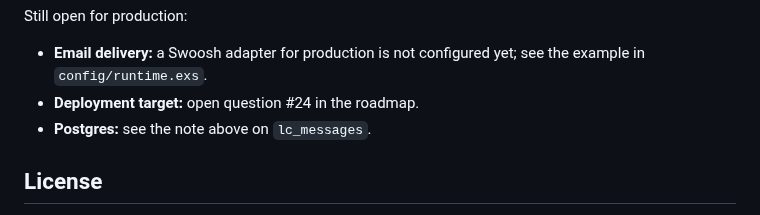
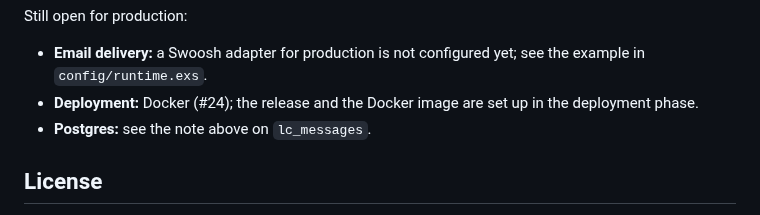
Before and after one commit to haslinger/mercator, a Markdown page: README.md, the part around the change. GitHub-like rendering.

Commit message:
Deployment with Docker (#24)
Co-Authored-By: Claude Opus 5.5 <noreply@anthropic.com>

```diff
--- a/README.md
+++ b/README.md
@@ -116,7 +116,7 @@ The app limits what it can tell apart itself (`Mercator.RateLimit`, limits in `c
 Still open for production:
 
 - **Email delivery:** a Swoosh adapter for production is not configured yet; see the example in `config/runtime.exs`.
-- **Deployment target:** open question #24 in the roadmap.
+- **Deployment:** Docker (#24); the release and the Docker image are set up in the deployment phase.
 - **Postgres:** see the note above on `lc_messages`.
 
 ## License
```
Also changed, not shown: docs/roadmap-future.md (+1 -2 lines), docs/roadmap-history.md (+3 -0 lines).
